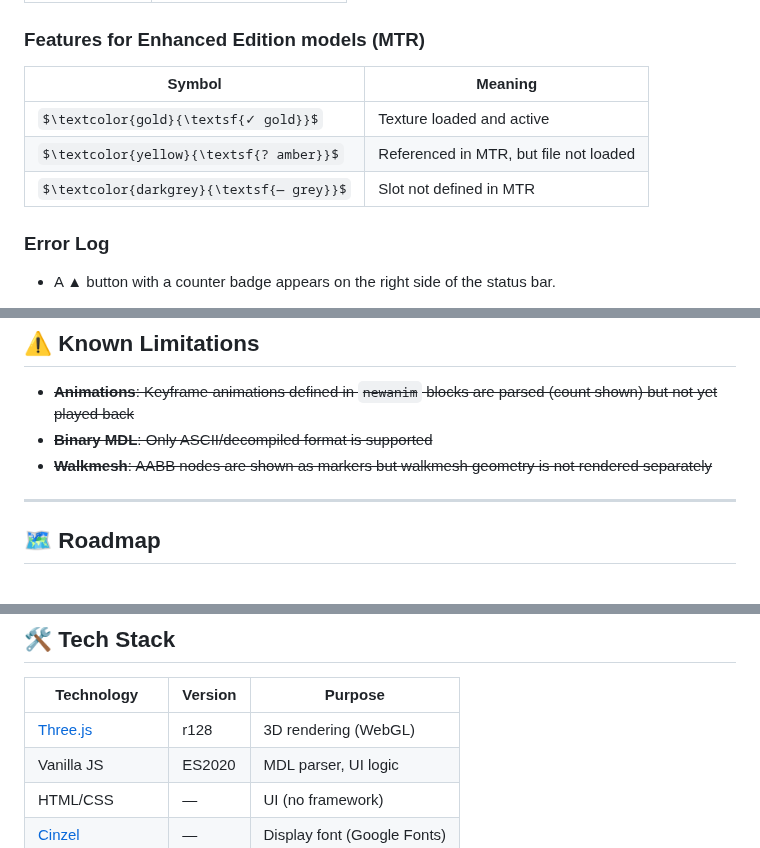
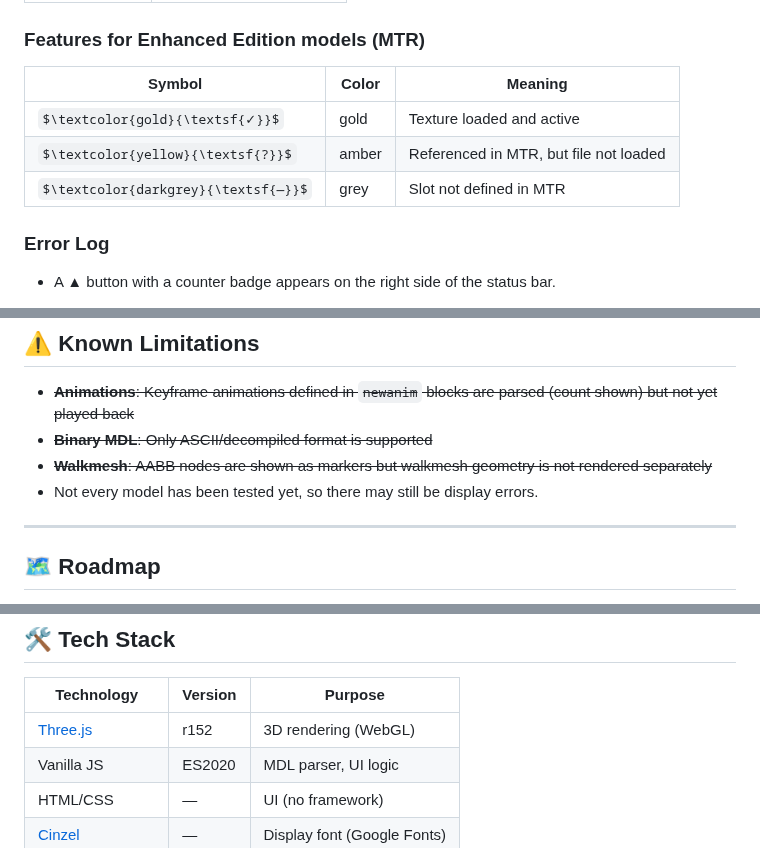
Before and after one commit to dunahan/nwn_mdl_webviewer, a Markdown page: README.md, 3 parts joined by grey strips. Rendered like a GitHub page; some formulas as TeX source.

Commit message:
Fix some things in README.md

```diff
--- a/README.md
+++ b/README.md
@@ -145,11 +145,11 @@ nwn-mdl-webviewer/
 
 ### Features for Enhanced Edition models (MTR)
 
-| Symbol | Meaning |
-| -- | -- |
-| $\textcolor{gold}{\textsf{✓ gold}}$ | Texture loaded and active |
-| $\textcolor{yellow}{\textsf{? amber}}$ | Referenced in MTR, but file not loaded |
-| $\textcolor{darkgrey}{\textsf{— grey}}$ | Slot not defined in MTR |
+| Symbol | Color | Meaning |
+| -- | -- | -- |
+| $\textcolor{gold}{\textsf{✓}}$ | gold | Texture loaded and active |
+| $\textcolor{yellow}{\textsf{?}}$ | amber | Referenced in MTR, but file not loaded |
+| $\textcolor{darkgrey}{\textsf{—}}$ | grey | Slot not defined in MTR |
 
 ### Error Log
 
@@ -178,6 +178,7 @@ All error sources now write to the panel: for example TGA, DDS, MDL and FileRead
 - ~~**Animations**: Keyframe animations defined in `newanim` blocks are parsed (count shown) but not yet played back~~
 - ~~**Binary MDL**: Only ASCII/decompiled format is supported~~
 - ~~**Walkmesh**: AABB nodes are shown as markers but walkmesh geometry is not rendered separately~~
+- Not every model has been tested yet, so there may still be display errors.
 
 ---
 
@@ -195,7 +196,7 @@ All error sources now write to the panel: for example TGA, DDS, MDL and FileRead
 
 | Technology | Version | Purpose |
 |-----------|---------|---------|
-| [Three.js](https://threejs.org/) | r128 | 3D rendering (WebGL) |
+| [Three.js](https://threejs.org/) | r152 | 3D rendering (WebGL) |
 | Vanilla JS | ES2020 | MDL parser, UI logic |
 | HTML/CSS | — | UI (no framework) |
 | [Cinzel](https://fonts.google.com/specimen/Cinzel) | — | Display font (Google Fonts) |
```
